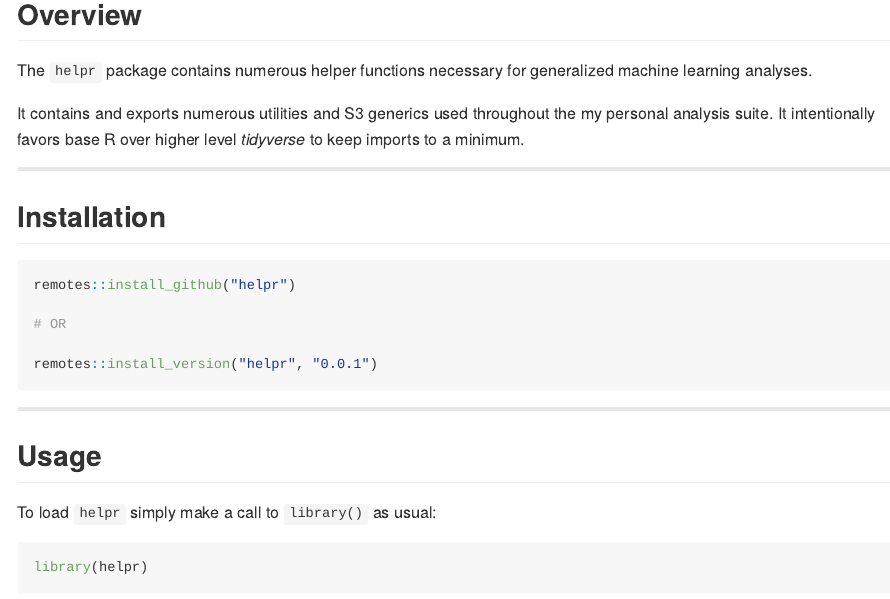
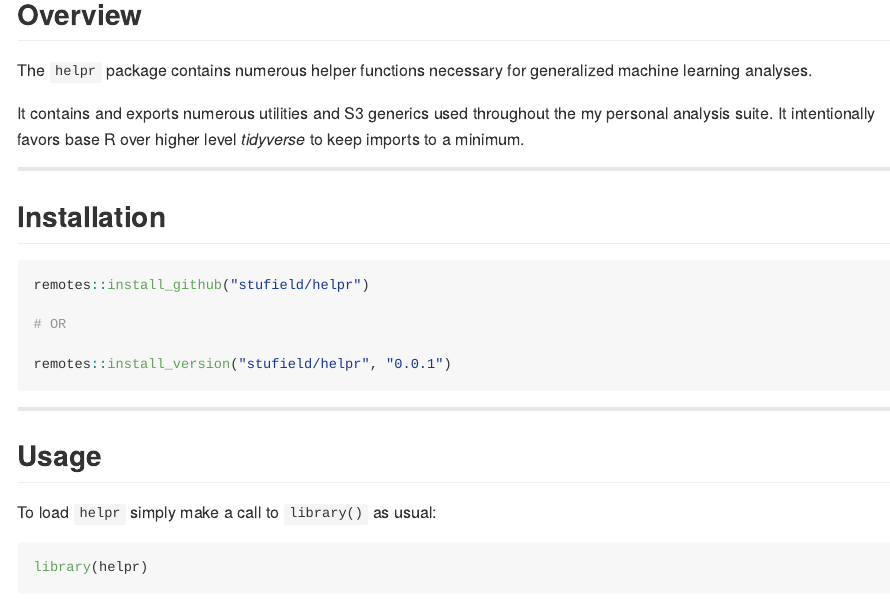
Before and after one commit to stufield/helpr, an R Markdown document (README.Rmd): the page in a window 1100 px wide, from 130 px down. The pictures show the output file README.md that the author committed with the source, drawn offline in the style of GitHub; badge pictures from the web are left out.

Commit message:
Update README

````diff
--- a/README.Rmd
+++ b/README.Rmd
@@ -52,11 +52,11 @@ level *tidyverse* to keep imports to a minimum.
 
 
 ```{r install-github, eval = FALSE}
-remotes::install_github("helpr")
+remotes::install_github("stufield/helpr")
 
 # OR
 
-remotes::install_version("helpr", "0.0.1")
+remotes::install_version("stufield/helpr", "0.0.1")
 ```
 
 
````
Also changed, not shown: README.md.
